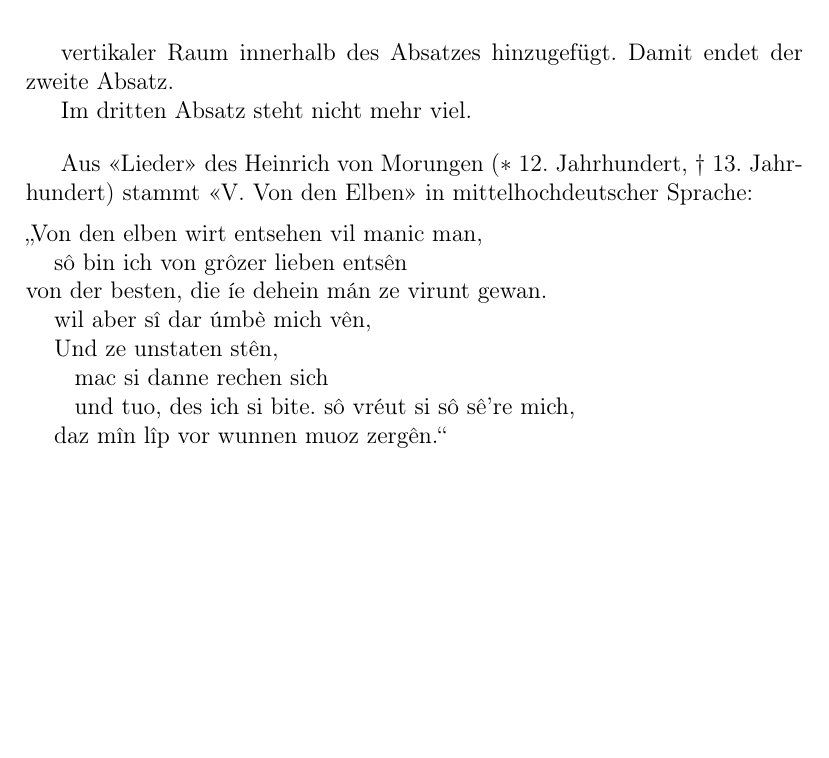
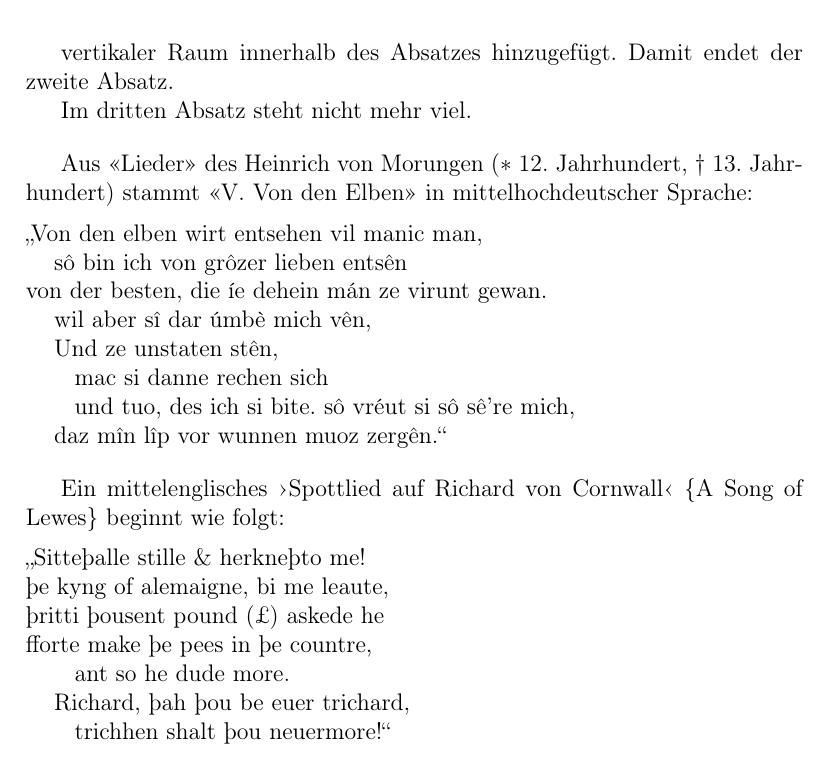
Before and after one commit to kairos9000/LatexLearning, a LaTeX document (Kapitel_2/Kapitel_2.tex): part of page 4 of 4, cut so that both start at the same text, the shorter picture padded with empty space. Compiled offline with pdfLaTeX.

Commit message:
Chapter 2 finished

```diff
--- a/Kapitel_2/Kapitel_2.tex
+++ b/Kapitel_2/Kapitel_2.tex
@@ -112,5 +112,18 @@ von der besten, die \'{\i}e dehein m\'{a}n ze virunt gewan.\\
 \hspace*{4ex} mac si danne rechen sich\\
 \hspace*{4ex} und tuo, des ich si bite. s\^{o} vr\'{e}ut si
 s\^{o} s\^{e}\textquoteright re mich,\\
-\hspace*{2ex} daz m\^{\i}n l\^{\i}p vor wunnen muoz zerg\^{e}n.\grqq
+\hspace*{2ex} daz m\^{\i}n l\^{\i}p vor wunnen muoz zerg\^{e}n.\grqq\par\bigskip
+
+
+
+Ein mittelenglisches \frq Spottlied auf Richard von Cornwall\flq\
+\textbraceleft A Song of Lewes\textbraceright\
+beginnt wie folgt:\par\medskip\noindent
+\glqq Sitte\th alle stille \&\ herkne\th to me!\\
+\th e kyng of alemaigne, bi me leaute,\\
+\th ritti \th ousent pound~(\textsterling)~askede he\\
+fforte make \th e pees in \th e countre,\\
+\hspace*{4ex} ant so he dude more.\\
+\hspace*{2ex} Richard, \th ah \th ou be euer trichard,\\
+\hspace*{4ex} trichhen shalt \th ou neuermore!\grqq
 \end{document}
```
Also changed, not shown: Kapitel_2/Kapitel_2.pdf, 3 other files.
